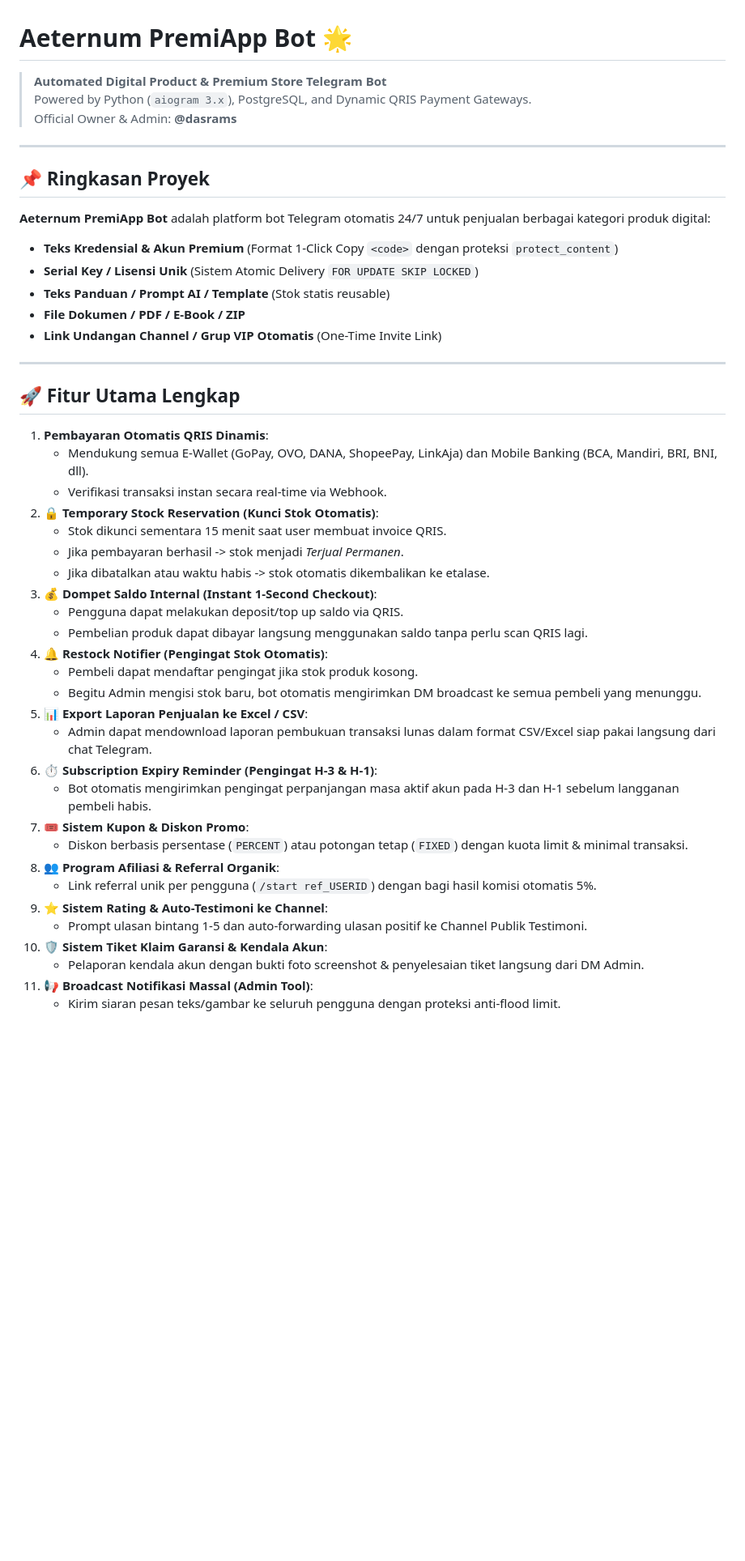
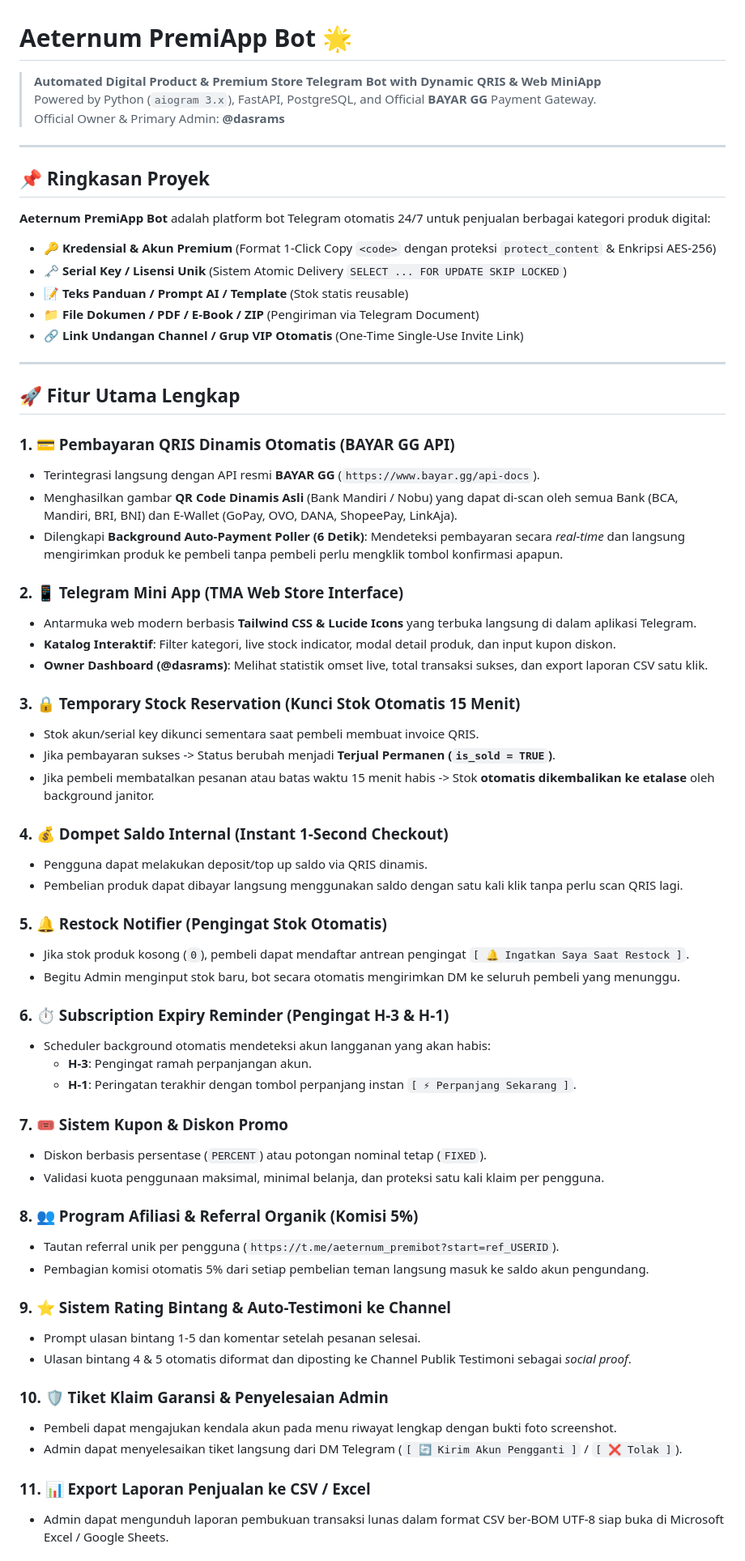
Before and after one commit to dasrams31/aeternum-premiapp-bot, a Markdown page: README.md, the part around one of its changes. Shown at 81% size. Rendered like a GitHub page; blank space fills up the shorter version.

Commit message:
docs(readme): update README.md with complete feature overview, security architecture, BAYAR GG payment integration, and quick start guide

```diff
--- a/README.md
+++ b/README.md
@@ -1,45 +1,66 @@
 # Aeternum PremiApp Bot 🌟
-> **Automated Digital Product & Premium Store Telegram Bot**
-> Powered by Python (`aiogram 3.x`), PostgreSQL, and Dynamic QRIS Payment Gateways.
-> Official Owner & Admin: **@dasrams**
+> **Automated Digital Product & Premium Store Telegram Bot with Dynamic QRIS & Web MiniApp**
+> Powered by Python (`aiogram 3.x`), FastAPI, PostgreSQL, and Official **BAYAR GG** Payment Gateway.
+> Official Owner & Primary Admin: **@dasrams**
 
 ---
 
 ## 📌 Ringkasan Proyek
 **Aeternum PremiApp Bot** adalah platform bot Telegram otomatis 24/7 untuk penjualan berbagai kategori produk digital:
-- **Teks Kredensial & Akun Premium** (Format 1-Click Copy `<code>` dengan proteksi `protect_content`)
-- **Serial Key / Lisensi Unik** (Sistem Atomic Delivery `FOR UPDATE SKIP LOCKED`)
-- **Teks Panduan / Prompt AI / Template** (Stok statis reusable)
-- **File Dokumen / PDF / E-Book / ZIP**
-- **Link Undangan Channel / Grup VIP Otomatis** (One-Time Invite Link)
+- 🔑 **Kredensial & Akun Premium** (Format 1-Click Copy `<code>` dengan proteksi `protect_content` & Enkripsi AES-256)
+- 🗝️ **Serial Key / Lisensi Unik** (Sistem Atomic Delivery `SELECT ... FOR UPDATE SKIP LOCKED`)
+- 📝 **Teks Panduan / Prompt AI / Template** (Stok statis reusable)
+- 📁 **File Dokumen / PDF / E-Book / ZIP** (Pengiriman via Telegram Document)
+- 🔗 **Link Undangan Channel / Grup VIP Otomatis** (One-Time Single-Use Invite Link)
 
 ---
 
 ## 🚀 Fitur Utama Lengkap
-1. **Pembayaran Otomatis QRIS Dinamis**:
-   - Mendukung semua E-Wallet (GoPay, OVO, DANA, ShopeePay, LinkAja) dan Mobile Banking (BCA, Mandiri, BRI, BNI, dll).
-   - Verifikasi transaksi instan secara real-time via Webhook.
-2. **🔒 Temporary Stock Reservation (Kunci Stok Otomatis)**:
-   - Stok dikunci sementara 15 menit saat user membuat invoice QRIS.
-   - Jika pembayaran berhasil -> stok menjadi *Terjual Permanen*.
-   - Jika dibatalkan atau waktu habis -> stok otomatis dikembalikan ke etalase.
-3. **💰 Dompet Saldo Internal (Instant 1-Second Checkout)**:
-   - Pengguna dapat melakukan deposit/top up saldo via QRIS.
-   - Pembelian produk dapat dibayar langsung menggunakan saldo tanpa perlu scan QRIS lagi.
-4. **🔔 Restock Notifier (Pengingat Stok Otomatis)**:
-   - Pembeli dapat mendaftar pengingat jika stok produk kosong.
-   - Begitu Admin mengisi stok baru, bot otomatis mengirimkan DM broadcast ke semua pembeli yang menunggu.
-5. **📊 Export Laporan Penjualan ke Excel / CSV**:
-   - Admin dapat mendownload laporan pembukuan transaksi lunas dalam format CSV/Excel siap pakai langsung dari chat Telegram.
-6. **⏱️ Subscription Expiry Reminder (Pengingat H-3 & H-1)**:
-   - Bot otomatis mengirimkan pengingat perpanjangan masa aktif akun pada H-3 dan H-1 sebelum langganan pembeli habis.
-7. **🎟️ Sistem Kupon & Diskon Promo**:
-   - Diskon berbasis persentase (`PERCENT`) atau potongan tetap (`FIXED`) dengan kuota limit & minimal transaksi.
-8. **👥 Program Afiliasi & Referral Organik**:
-   - Link referral unik per pengguna (`/start ref_USERID`) dengan bagi hasil komisi otomatis 5%.
-9. **⭐ Sistem Rating & Auto-Testimoni ke Channel**:
-   - Prompt ulasan bintang 1-5 dan auto-forwarding ulasan positif ke Channel Publik Testimoni.
-10. **🛡️ Sistem Tiket Klaim Garansi & Kendala Akun**:
-    - Pelaporan kendala akun dengan bukti foto screenshot & penyelesaian tiket langsung dari DM Admin.
-11. **📢 Broadcast Notifikasi Massal (Admin Tool)**:
-    - Kirim siaran pesan teks/gambar ke seluruh pengguna dengan proteksi anti-flood limit.
+
+### 1. 💳 Pembayaran QRIS Dinamis Otomatis (BAYAR GG API)
+- Terintegrasi langsung dengan API resmi **BAYAR GG** (`https://www.bayar.gg/api-docs`).
+- Menghasilkan gambar **QR Code Dinamis Asli** (Bank Mandiri / Nobu) yang dapat di-scan oleh semua Bank (BCA, Mandiri, BRI, BNI) dan E-Wallet (GoPay, OVO, DANA, ShopeePay, LinkAja).
+- Dilengkapi **Background Auto-Payment Poller (6 Detik)**: Mendeteksi pembayaran secara *real-time* dan langsung mengirimkan produk ke pembeli tanpa pembeli perlu mengklik tombol konfirmasi apapun.
+
+### 2. 📱 Telegram Mini App (TMA Web Store Interface)
+- Antarmuka web modern berbasis **Tailwind CSS & Lucide Icons** yang terbuka langsung di dalam aplikasi Telegram.
+- **Katalog Interaktif**: Filter kategori, live stock indicator, modal detail produk, dan input kupon diskon.
+- **Owner Dashboard (@dasrams)**: Melihat statistik omset live, total transaksi sukses, dan export laporan CSV satu klik.
+
+### 3. 🔒 Temporary Stock Reservation (Kunci Stok Otomatis 15 Menit)
+- Stok akun/serial key dikunci sementara saat pembeli membuat invoice QRIS.
+- Jika pembayaran sukses -> Status berubah menjadi **Terjual Permanen (`is_sold = TRUE`)**.
+- Jika pembeli membatalkan pesanan atau batas waktu 15 menit habis -> Stok **otomatis dikembalikan ke etalase** oleh background janitor.
+
+### 4. 💰 Dompet Saldo Internal (Instant 1-Second Checkout)
+- Pengguna dapat melakukan deposit/top up saldo via QRIS dinamis.
+- Pembelian produk dapat dibayar langsung menggunakan saldo dengan satu kali klik tanpa perlu scan QRIS lagi.
+
+### 5. 🔔 Restock Notifier (Pengingat Stok Otomatis)
+- Jika stok produk kosong (`0`), pembeli dapat mendaftar antrean pengingat `[ 🔔 Ingatkan Saya Saat Restock ]`.
+- Begitu Admin menginput stok baru, bot secara otomatis mengirimkan DM ke seluruh pembeli yang menunggu.
+
+### 6. ⏱️ Subscription Expiry Reminder (Pengingat H-3 & H-1)
+- Scheduler background otomatis mendeteksi akun langganan yang akan habis:
+  - **H-3**: Pengingat ramah perpanjangan akun.
+  - **H-1**: Peringatan terakhir dengan tombol perpanjang instan `[ ⚡ Perpanjang Sekarang ]`.
+
+### 7. 🎟️ Sistem Kupon & Diskon Promo
+- Diskon berbasis persentase (`PERCENT`) atau potongan nominal tetap (`FIXED`).
+- Validasi kuota penggunaan maksimal, minimal belanja, dan proteksi satu kali klaim per pengguna.
+
+### 8. 👥 Program Afiliasi & Referral Organik (Komisi 5%)
+- Tautan referral unik per pengguna (`https://t.me/aeternum_premibot?start=ref_USERID`).
+- Pembagian komisi otomatis 5% dari setiap pembelian teman langsung masuk ke saldo akun pengundang.
+
+### 9. ⭐ Sistem Rating Bintang & Auto-Testimoni ke Channel
+- Prompt ulasan bintang 1-5 dan komentar setelah pesanan selesai.
+- Ulasan bintang 4 & 5 otomatis diformat dan diposting ke Channel Publik Testimoni sebagai *social proof*.
+
+### 10. 🛡️ Tiket Klaim Garansi & Penyelesaian Admin
+- Pembeli dapat mengajukan kendala akun pada menu riwayat lengkap dengan bukti foto screenshot.
+- Admin dapat menyelesaikan tiket langsung dari DM Telegram (`[ 🔄 Kirim Akun Pengganti ]` / `[ ❌ Tolak ]`).
+
+### 11. 📊 Export Laporan Penjualan ke CSV / Excel
+- Admin dapat mengunduh laporan pembukuan transaksi lunas dalam format CSV ber-BOM UTF-8 siap buka di Microsoft Excel / Google Sheets.
+
```
Also changed, not shown: other parts of README.md (+61 -29 lines).
